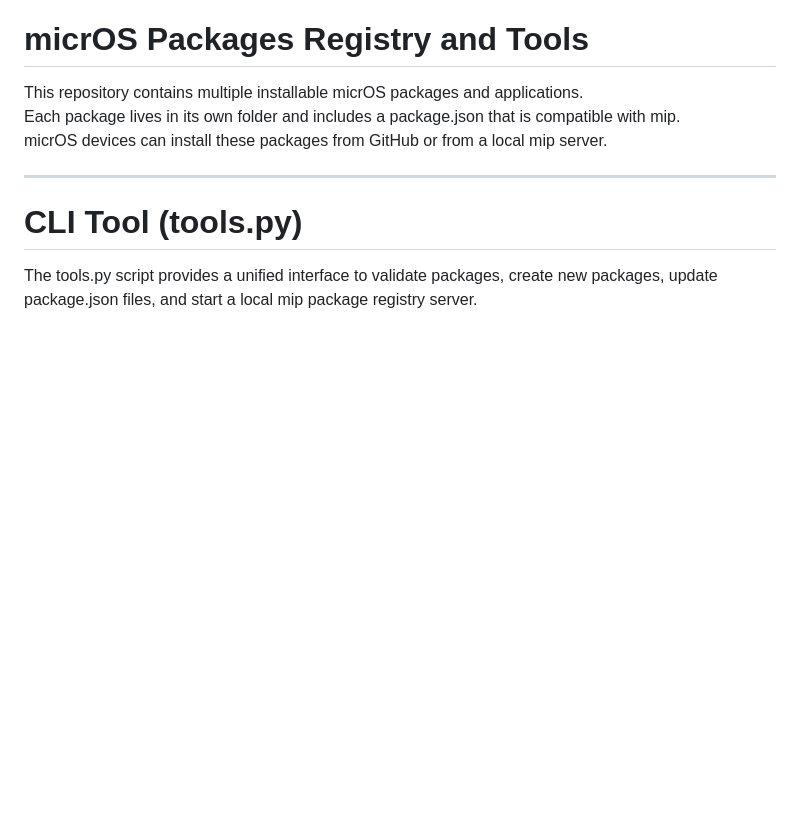
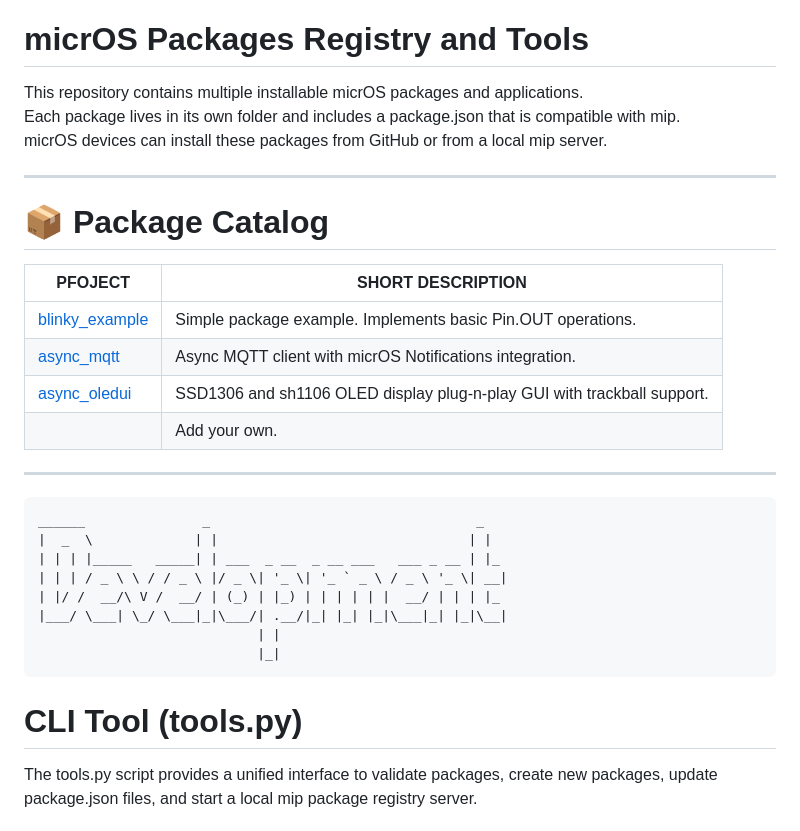
Before and after one commit to BxNxM/micrOSPackages, a Markdown page: README.md, the part around the change. Rendered like a GitHub page; blank space fills up the shorter version.

````diff
--- a/README.md
+++ b/README.md
@@ -8,6 +8,29 @@ Each package lives in its own folder and includes a package.json that is compati
 micrOS devices can install these packages from GitHub or from a local mip server.
 
 ---
+
+# 📦 Package Catalog
+
+|                    PFOJECT                   |                SHORT DESCRIPTION     |
+| ---------------------------------------------| ------------------------------------ |
+| [blinky_example](./blinky_example/README.md) | Simple package example. Implements basic Pin.OUT operations.
+| [async_mqtt](./async_mqtt/README.md)         | Async MQTT client with micrOS Notifications integration.
+| [async_oledui](./async_oledui/README.md)     | SSD1306 and sh1106 OLED display plug-n-play GUI with trackball support.
+| []() | Add your own.
+
+
+---
+
+```
+______               _                                  _
+|  _  \             | |                                | |
+| | | |_____   _____| | ___  _ __  _ __ ___   ___ _ __ | |_
+| | | / _ \ \ / / _ \ |/ _ \| '_ \| '_ ` _ \ / _ \ '_ \| __|
+| |/ /  __/\ V /  __/ | (_) | |_) | | | | | |  __/ | | | |_
+|___/ \___| \_/ \___|_|\___/| .__/|_| |_| |_|\___|_| |_|\__|
+                            | |
+                            |_|
+```
 
 # CLI Tool (tools.py)
 
````
